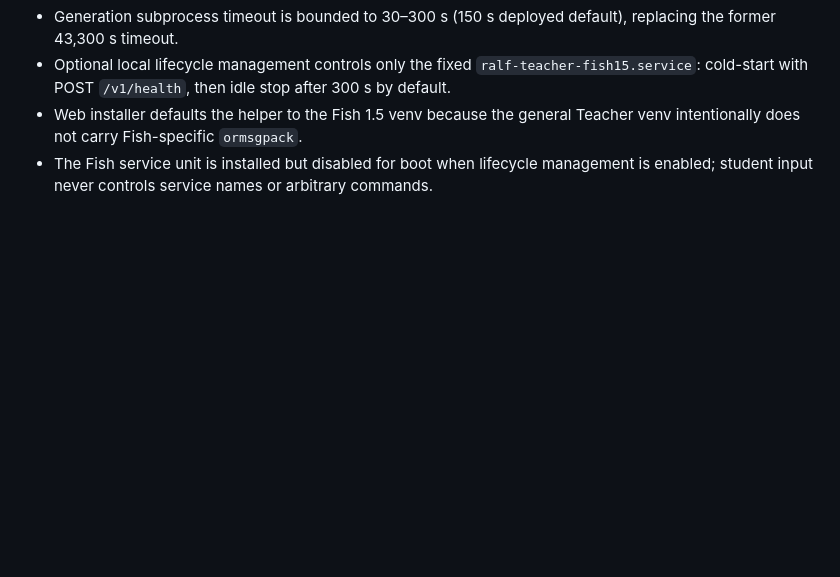
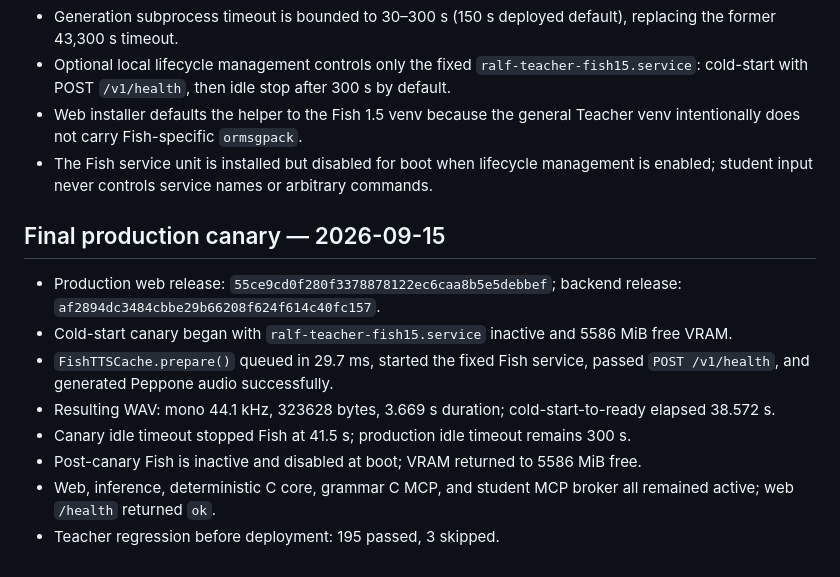
Before and after one commit to Fajoo01/ralfloop-share, a Markdown page: docs/CHECKPOINT-2026-09-14-TEACHER-C-CORE-AVATAR.md, the part around the change. GitHub-like rendering; blank space fills up the shorter version.

Commit message:
docs: record final Teacher production canary

```diff
--- a/docs/CHECKPOINT-2026-09-14-TEACHER-C-CORE-AVATAR.md
+++ b/docs/CHECKPOINT-2026-09-14-TEACHER-C-CORE-AVATAR.md
@@ -51,3 +51,14 @@ Do not move semantic explanation, ambiguous grading, Scholar critique or L2 dial
 - Optional local lifecycle management controls only the fixed `ralf-teacher-fish15.service`: cold-start with POST `/v1/health`, then idle stop after 300 s by default.
 - Web installer defaults the helper to the Fish 1.5 venv because the general Teacher venv intentionally does not carry Fish-specific `ormsgpack`.
 - The Fish service unit is installed but disabled for boot when lifecycle management is enabled; student input never controls service names or arbitrary commands.
+
+## Final production canary — 2026-09-15
+
+- Production web release: `55ce9cd0f280f3378878122ec6caa8b5e5debbef`; backend release: `af2894dc3484cbbe29b66208f624f614c40fc157`.
+- Cold-start canary began with `ralf-teacher-fish15.service` inactive and 5586 MiB free VRAM.
+- `FishTTSCache.prepare()` queued in 29.7 ms, started the fixed Fish service, passed `POST /v1/health`, and generated Peppone audio successfully.
+- Resulting WAV: mono 44.1 kHz, 323628 bytes, 3.669 s duration; cold-start-to-ready elapsed 38.572 s.
+- Canary idle timeout stopped Fish at 41.5 s; production idle timeout remains 300 s.
+- Post-canary Fish is inactive and disabled at boot; VRAM returned to 5586 MiB free.
+- Web, inference, deterministic C core, grammar C MCP, and student MCP broker all remained active; web `/health` returned `ok`.
+- Teacher regression before deployment: 195 passed, 3 skipped.
```
